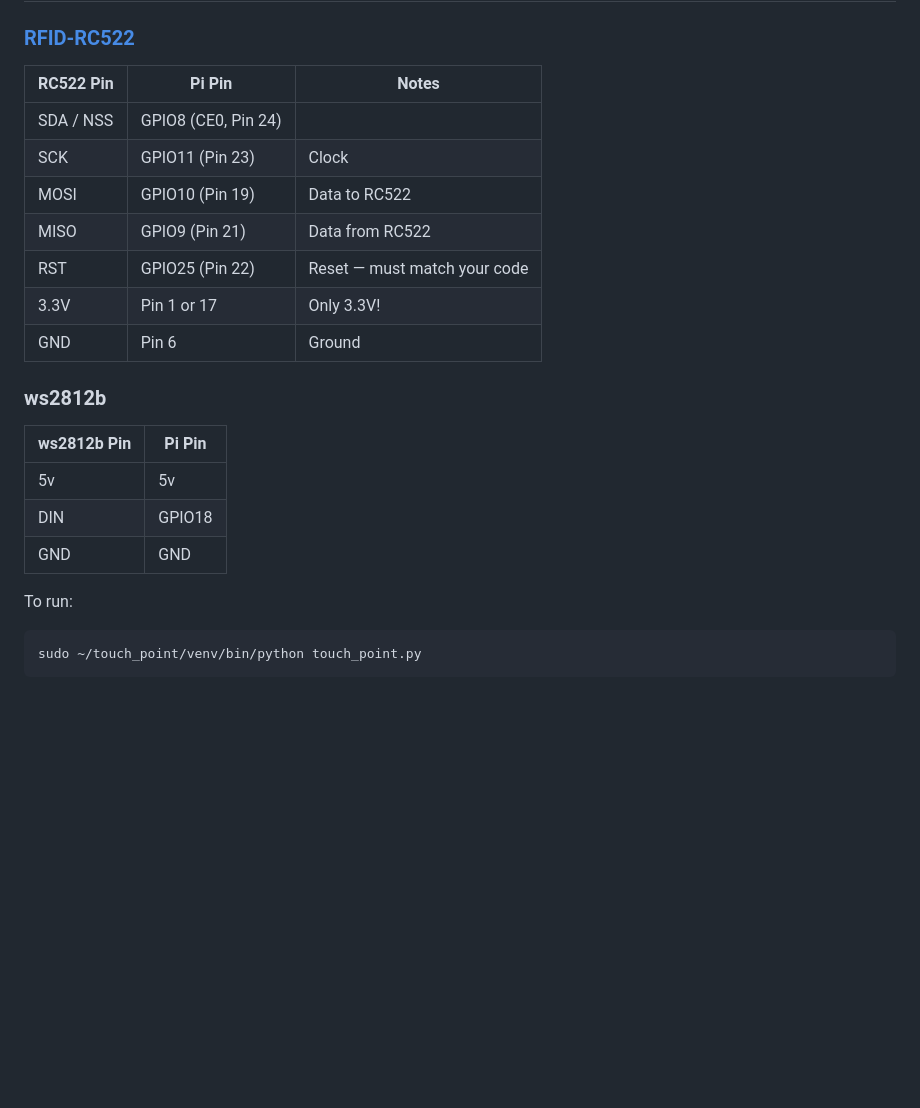
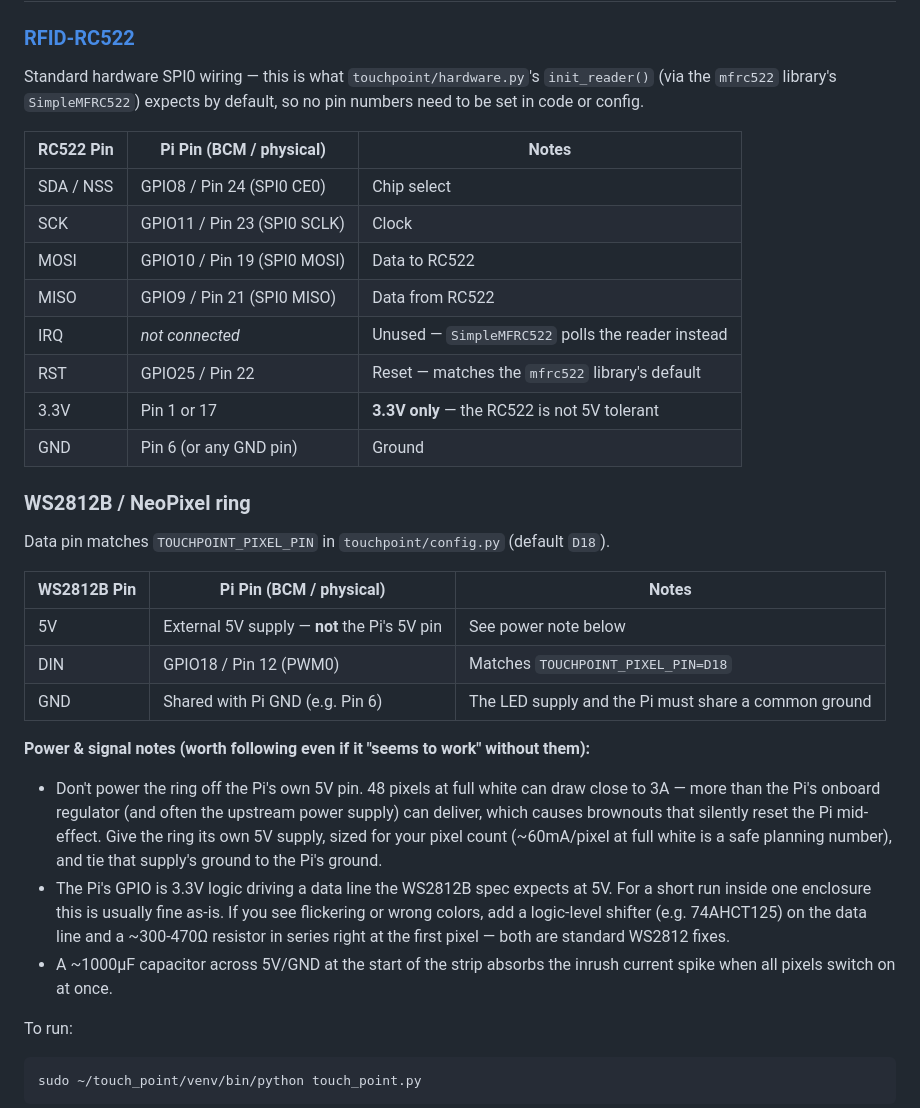
Before and after one commit to BenLBurke/touch_point, a Markdown page: README.md, the part around the change. Rendered like a GitHub page; blank space fills up the shorter version.

Commit message:
Tighten up RC522 and WS2812B wiring instructions in README
Add the RC522's unused IRQ pin for completeness, the LED data
line's physical pin number, and power/signal-integrity notes
(external LED supply, common ground, level-shifting, inrush
capacitor) that matter for a reliable build. Pin assignments
were already correct against the code (mfrc522's default SPI0
pins, board.D18 for the ring) -- this just documents them fully.

Co-Authored-By: Claude Sonnet 5 <noreply@anthropic.com>
Claude-Session: https://claude.ai/code/session_01WyTmsHb3DCvmE3tQ3NKpuU

```diff
--- a/README.md
+++ b/README.md
@@ -7,22 +7,32 @@ To include upon read:
 
 # Wiring
 ### [RFID-RC522]([url](https://www.aliexpress.us/item/3256807702682933.html?src=google&pdp_npi=4%40dis%21USD%211.93%211.83%21%21%21%21%21%40%2112000042733086095%21ppc%21%21%21&src=google&albch=shopping&acnt=708-803-3821&isdl=y&slnk=&plac=&mtctp=&albbt=Google_7_shopping&aff_platform=google&aff_short_key=UneMJZVf&gclsrc=aw.ds&albagn=888888&ds_e_adid=&ds_e_matchtype=&ds_e_device=c&ds_e_network=x&ds_e_product_group_id=&ds_e_product_id=en3256807702682933&ds_e_product_merchant_id=5361118735&ds_e_product_country=US&ds_e_product_language=en&ds_e_product_channel=online&ds_e_product_store_id=&ds_url_v=2&albcp=19108282527&albag=&isSmbAutoCall=false&needSmbHouyi=false&gad_source=4&gad_campaignid=19108284222&gbraid=0AAAAAD6I-hG8uvCz8eJx-4KrPtgV7_Q_m&gclid=CjwKCAiA3L_JBhAlEiwAlcWO5zNo3PJEIUwrV0wFFY6Pn6aLm5L0AHmTl1ij-rV7HRp9U0M2BvWzFxoC5BoQAvD_BwE&gatewayAdapt=glo2usa))
-| RC522 Pin | Pi Pin              | Notes                        |
-| --------- | ------------------- | ---------------------------- |
-| SDA / NSS | GPIO8 (CE0, Pin 24) |                              |
-| SCK       | GPIO11 (Pin 23)     | Clock                        |
-| MOSI      | GPIO10 (Pin 19)     | Data to RC522                |
-| MISO      | GPIO9  (Pin 21)     | Data from RC522              |
-| RST       | GPIO25 (Pin 22)     | Reset — must match your code |
-| 3.3V      | Pin 1 or 17         | Only 3.3V!                   |
-| GND       | Pin 6               | Ground                       |
+Standard hardware SPI0 wiring — this is what `touchpoint/hardware.py`'s `init_reader()` (via the `mfrc522` library's `SimpleMFRC522`) expects by default, so no pin numbers need to be set in code or config.
 
-### ws2812b
-|ws2812b Pin | Pi Pin   |
-|------------|----------|
-|5v          |5v        |
-|DIN         |GPIO18    |
-|GND         |GND       |
+| RC522 Pin | Pi Pin (BCM / physical)     | Notes                                            |
+| --------- | ---------------------------- | ------------------------------------------------- |
+| SDA / NSS | GPIO8 / Pin 24 (SPI0 CE0)    | Chip select                                        |
+| SCK       | GPIO11 / Pin 23 (SPI0 SCLK)  | Clock                                              |
+| MOSI      | GPIO10 / Pin 19 (SPI0 MOSI)  | Data to RC522                                      |
+| MISO      | GPIO9 / Pin 21 (SPI0 MISO)   | Data from RC522                                    |
+| IRQ       | *not connected*              | Unused — `SimpleMFRC522` polls the reader instead  |
+| RST       | GPIO25 / Pin 22              | Reset — matches the `mfrc522` library's default    |
+| 3.3V      | Pin 1 or 17                  | **3.3V only** — the RC522 is not 5V tolerant       |
+| GND       | Pin 6 (or any GND pin)       | Ground                                             |
+
+### WS2812B / NeoPixel ring
+Data pin matches `TOUCHPOINT_PIXEL_PIN` in `touchpoint/config.py` (default `D18`).
+
+| WS2812B Pin | Pi Pin (BCM / physical)                  | Notes                                              |
+| ----------- | ------------------------------------------ | --------------------------------------------------- |
+| 5V          | External 5V supply — **not** the Pi's 5V pin | See power note below                              |
+| DIN         | GPIO18 / Pin 12 (PWM0)                     | Matches `TOUCHPOINT_PIXEL_PIN=D18`                   |
+| GND         | Shared with Pi GND (e.g. Pin 6)            | The LED supply and the Pi must share a common ground |
+
+**Power & signal notes (worth following even if it "seems to work" without them):**
+- Don't power the ring off the Pi's own 5V pin. 48 pixels at full white can draw close to 3A — more than the Pi's onboard regulator (and often the upstream power supply) can deliver, which causes brownouts that silently reset the Pi mid-effect. Give the ring its own 5V supply, sized for your pixel count (~60mA/pixel at full white is a safe planning number), and tie that supply's ground to the Pi's ground.
+- The Pi's GPIO is 3.3V logic driving a data line the WS2812B spec expects at 5V. For a short run inside one enclosure this is usually fine as-is. If you see flickering or wrong colors, add a logic-level shifter (e.g. 74AHCT125) on the data line and a ~300-470Ω resistor in series right at the first pixel — both are standard WS2812 fixes.
+- A ~1000µF capacitor across 5V/GND at the start of the strip absorbs the inrush current spike when all pixels switch on at once.
 
 
 To run:
```
